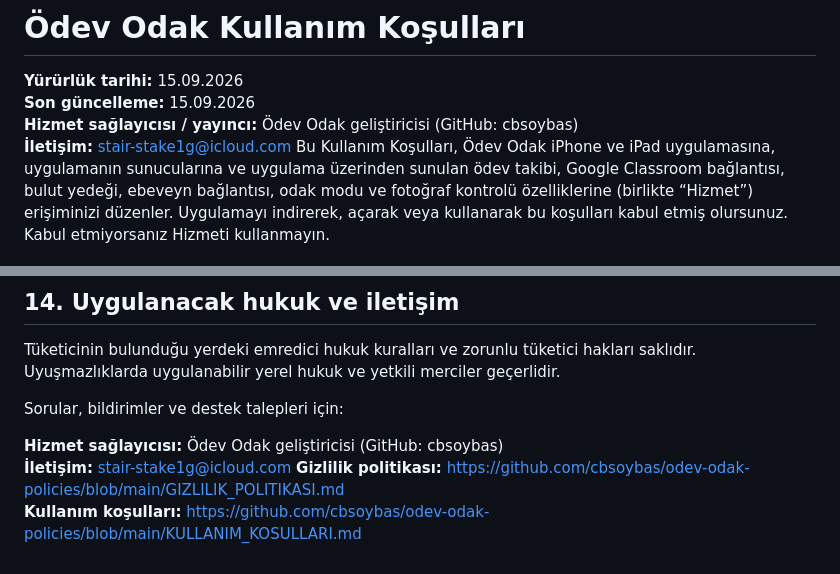
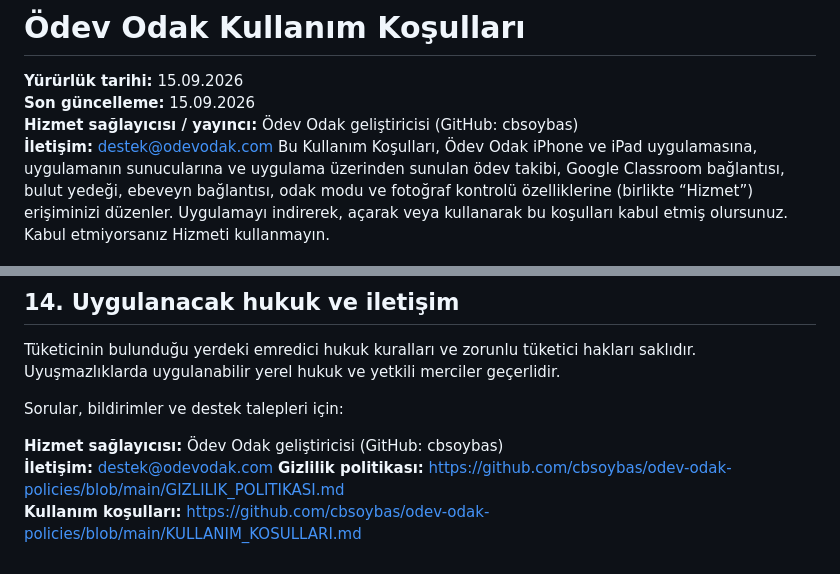
Before and after one commit to cbsoybas/odev-odak-policies, a Markdown page: KULLANIM_KOSULLARI.md, 2 parts joined by grey strips. Rendered like a GitHub page.

Commit message:
Update support email to destek@odevodak.com

```diff
--- a/KULLANIM_KOSULLARI.md
+++ b/KULLANIM_KOSULLARI.md
@@ -3,7 +3,7 @@
 **Yürürlük tarihi:** 15.09.2026
 **Son güncelleme:** 15.09.2026
 **Hizmet sağlayıcısı / yayıncı:** Ödev Odak geliştiricisi (GitHub: cbsoybas)
-**İletişim:** [stair-stake1g@icloud.com](stair-stake1g@icloud.com)
+**İletişim:** [destek@odevodak.com](destek@odevodak.com)
 Bu Kullanım Koşulları, Ödev Odak iPhone ve iPad uygulamasına, uygulamanın sunucularına ve uygulama üzerinden sunulan ödev takibi, Google Classroom bağlantısı, bulut yedeği, ebeveyn bağlantısı, odak modu ve fotoğraf kontrolü özelliklerine (birlikte “Hizmet”) erişiminizi düzenler. Uygulamayı indirerek, açarak veya kullanarak bu koşulları kabul etmiş olursunuz. Kabul etmiyorsanız Hizmeti kullanmayın.
 
 Bu metin hukuk danışmanlığı değildir. Yayıncı adı, iletişim bilgileri, ücretli özellikler, uygulanacak hukuk ve tüketiciye tanınan zorunlu haklar yayınlanmadan önce gerçek işletme bilgileriyle doldurulmalı ve hukuk danışmanı tarafından incelenmelidir.
@@ -103,6 +103,6 @@ Tüketicinin bulunduğu yerdeki emredici hukuk kuralları ve zorunlu tüketici h
 Sorular, bildirimler ve destek talepleri için:
 
 **Hizmet sağlayıcısı:** Ödev Odak geliştiricisi (GitHub: cbsoybas)
-**İletişim:** [stair-stake1g@icloud.com](stair-stake1g@icloud.com)
+**İletişim:** [destek@odevodak.com](destek@odevodak.com)
 **Gizlilik politikası:** https://github.com/cbsoybas/odev-odak-policies/blob/main/GIZLILIK_POLITIKASI.md
 **Kullanım koşulları:** https://github.com/cbsoybas/odev-odak-policies/blob/main/KULLANIM_KOSULLARI.md
```
